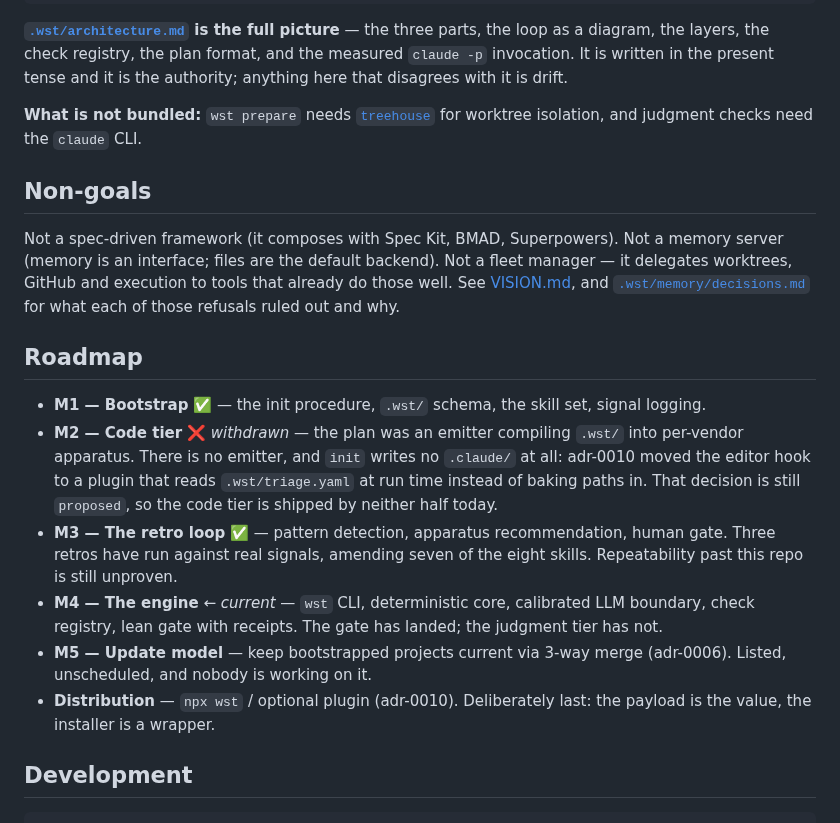
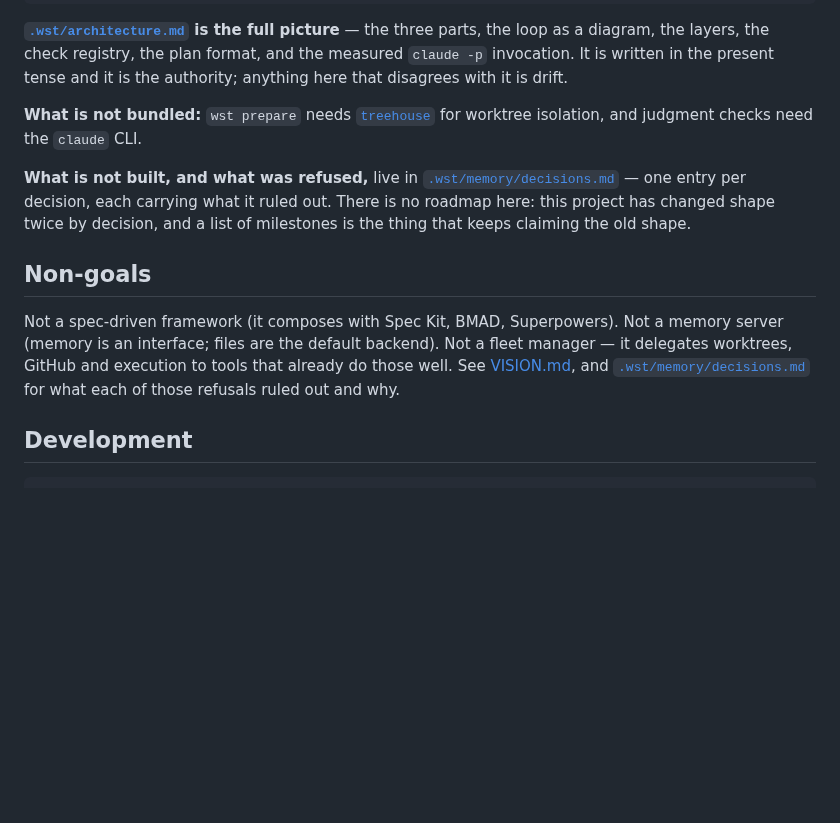
Before and after one commit to Juanmzz/whetstone, a Markdown page: README.md, the part around the change. Drawn GitHub-style; blank space fills up the shorter version.

Commit message:
docs(readme): drop the roadmap
The roadmap had three claims and all three were wrong when checked yesterday:
M2 marked a shipped code tier that no code builds, M3 said N=1 after three
retros, M5 contradicted AGENTS.md about whether it had a home. Fixing them
bought a list that will be wrong again the next time a decision changes the
shape — and this project has changed shape twice by decision already.

What is unbuilt and what was refused are in decisions.md, one entry each,
carrying what it ruled out. That record cannot go stale the same way: an entry
is written when the decision is taken, not maintained against a plan.

AGENTS.md's last mention of 'the roadmap' goes with it.

```diff
--- a/README.md
+++ b/README.md
@@ -46,6 +46,11 @@ disagrees with it is drift.
 **What is not bundled:** `wst prepare` needs [`treehouse`](https://github.com/kunchenguid/treehouse)
 for worktree isolation, and judgment checks need the `claude` CLI.
 
+**What is not built, and what was refused,** live in
+[`.wst/memory/decisions.md`](./.wst/memory/decisions.md) — one entry per decision, each carrying
+what it ruled out. There is no roadmap here: this project has changed shape twice by decision,
+and a list of milestones is the thing that keeps claiming the old shape.
+
 ## Non-goals
 
 Not a spec-driven framework (it composes with Spec Kit, BMAD, Superpowers). Not a memory server
@@ -54,23 +59,6 @@ worktrees, GitHub and execution to tools that already do those well. See
 [VISION.md](./VISION.md#what-whetstone-is-not), and
 [`.wst/memory/decisions.md`](./.wst/memory/decisions.md) for what each of those refusals ruled out
 and why.
-
-## Roadmap
-
-- **M1 — Bootstrap** ✅ — the init procedure, `.wst/` schema, the skill set, signal logging.
-- **M2 — Code tier** ❌ *withdrawn* — the plan was an emitter compiling `.wst/` into per-vendor
-  apparatus. There is no emitter, and `init` writes no `.claude/` at all: adr-0010 moved the
-  editor hook to a plugin that reads `.wst/triage.yaml` at run time instead of baking paths in.
-  That decision is still `proposed`, so the code tier is shipped by neither half today.
-- **M3 — The retro loop** ✅ — pattern detection, apparatus recommendation, human gate. Three retros
-  have run against real signals, amending seven of the eight skills. Repeatability past this repo
-  is still unproven.
-- **M4 — The engine** ← *current* — `wst` CLI, deterministic core, calibrated LLM boundary, check
-  registry, lean gate with receipts. The gate has landed; the judgment tier has not.
-- **M5 — Update model** — keep bootstrapped projects current via 3-way merge (adr-0006). Listed,
-  unscheduled, and nobody is working on it.
-- **Distribution** — `npx wst` / optional plugin (adr-0010). Deliberately last: the payload is the
-  value, the installer is a wrapper.
 
 ## Development
 
```
Also changed, not shown: AGENTS.md (+1 -1 lines).
